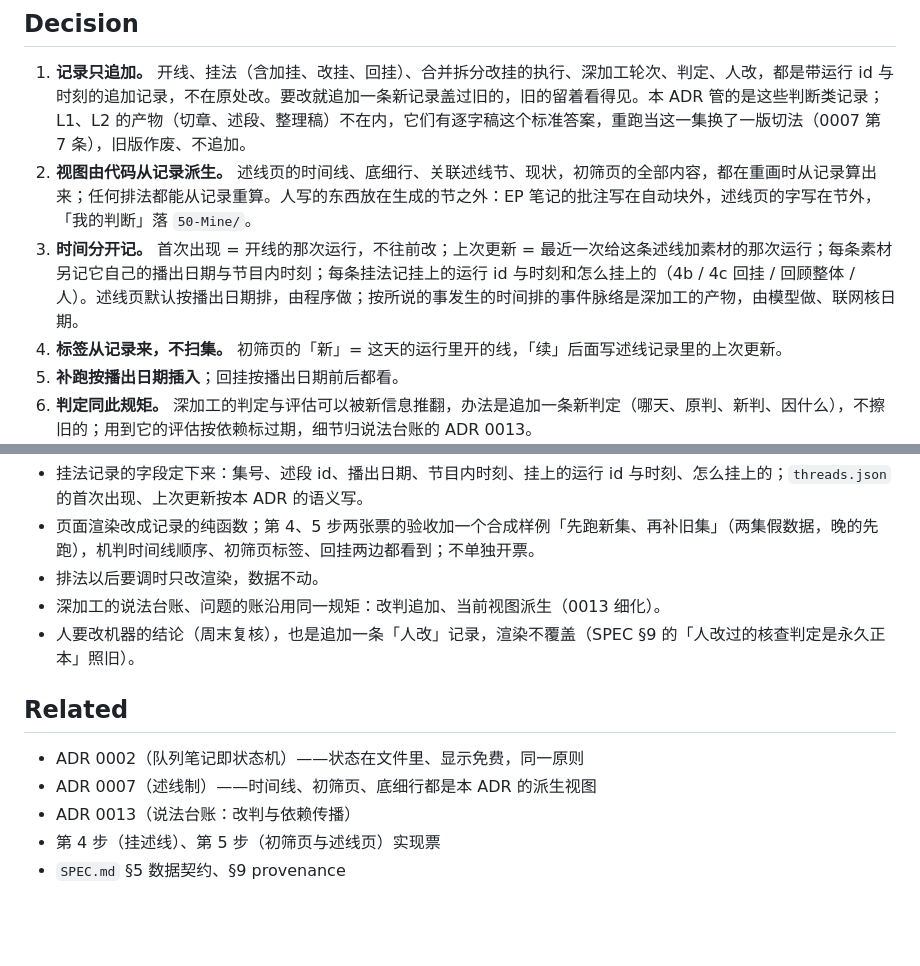
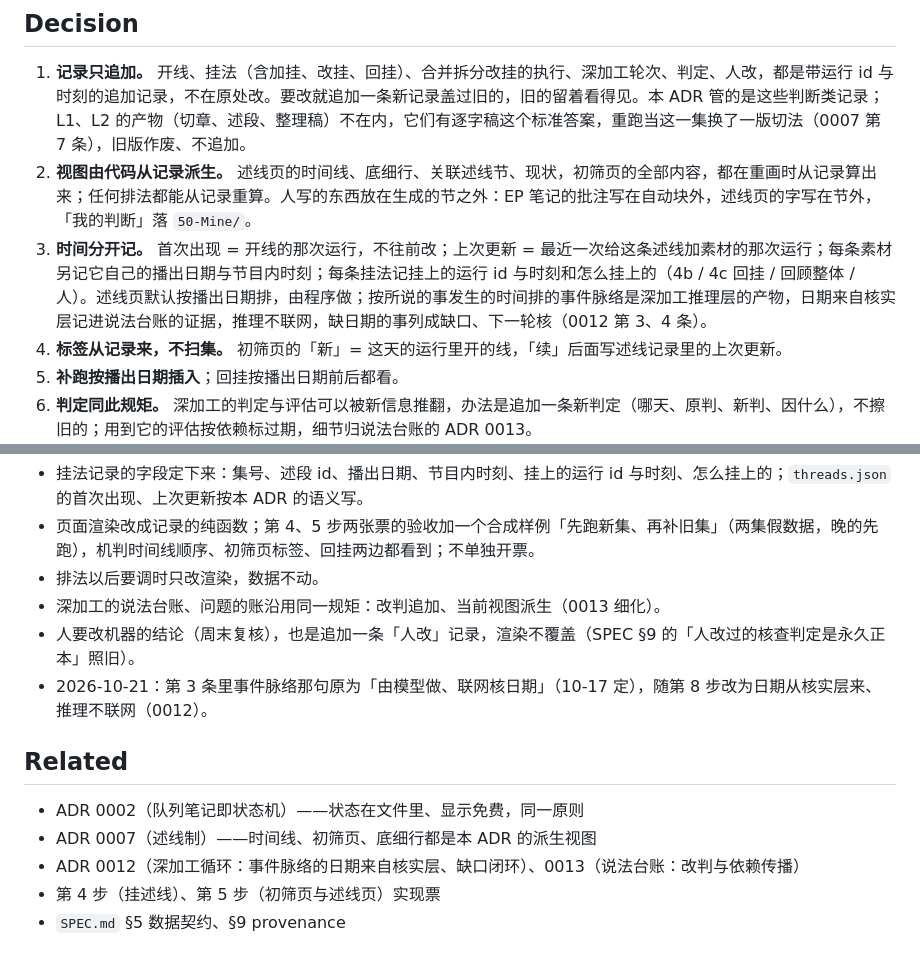
Before and after one commit to kildren-coder/story-machine, a Markdown page: docs/adr/0011-记录只追加-当前视图派生.md, 2 parts joined by grey strips. Rendered like a GitHub page; blank space fills up the shorter version.

```diff
--- a/docs/adr/0011-记录只追加-当前视图派生.md
+++ b/docs/adr/0011-记录只追加-当前视图派生.md
@@ -19,7 +19,7 @@
 
 1. **记录只追加。** 开线、挂法（含加挂、改挂、回挂）、合并拆分改挂的执行、深加工轮次、判定、人改，都是带运行 id 与时刻的追加记录，不在原处改。要改就追加一条新记录盖过旧的，旧的留着看得见。本 ADR 管的是这些判断类记录；L1、L2 的产物（切章、述段、整理稿）不在内，它们有逐字稿这个标准答案，重跑当这一集换了一版切法（0007 第 7 条），旧版作废、不追加。
 2. **视图由代码从记录派生。** 述线页的时间线、底细行、关联述线节、现状，初筛页的全部内容，都在重画时从记录算出来；任何排法都能从记录重算。人写的东西放在生成的节之外：EP 笔记的批注写在自动块外，述线页的字写在节外，「我的判断」落 `50-Mine/`。
-3. **时间分开记。** 首次出现 = 开线的那次运行，不往前改；上次更新 = 最近一次给这条述线加素材的那次运行；每条素材另记它自己的播出日期与节目内时刻；每条挂法记挂上的运行 id 与时刻和怎么挂上的（4b / 4c 回挂 / 回顾整体 / 人）。述线页默认按播出日期排，由程序做；按所说的事发生的时间排的事件脉络是深加工的产物，由模型做、联网核日期。
+3. **时间分开记。** 首次出现 = 开线的那次运行，不往前改；上次更新 = 最近一次给这条述线加素材的那次运行；每条素材另记它自己的播出日期与节目内时刻；每条挂法记挂上的运行 id 与时刻和怎么挂上的（4b / 4c 回挂 / 回顾整体 / 人）。述线页默认按播出日期排，由程序做；按所说的事发生的时间排的事件脉络是深加工推理层的产物，日期来自核实层记进说法台账的证据，推理不联网，缺日期的事列成缺口、下一轮核（0012 第 3、4 条）。
 4. **标签从记录来，不扫集。** 初筛页的「新」= 这天的运行里开的线，「续」后面写述线记录里的上次更新。
 5. **补跑按播出日期插入**；回挂按播出日期前后都看。
 6. **判定同此规矩。** 深加工的判定与评估可以被新信息推翻，办法是追加一条新判定（哪天、原判、新判、因什么），不擦旧的；用到它的评估按依赖标过期，细节归说法台账的 ADR 0013。
@@ -41,11 +41,12 @@
 - 排法以后要调时只改渲染，数据不动。
 - 深加工的说法台账、问题的账沿用同一规矩：改判追加、当前视图派生（0013 细化）。
 - 人要改机器的结论（周末复核），也是追加一条「人改」记录，渲染不覆盖（SPEC §9 的「人改过的核查判定是永久正本」照旧）。
+- 2026-10-21：第 3 条里事件脉络那句原为「由模型做、联网核日期」（10-17 定），随第 8 步改为日期从核实层来、推理不联网（0012）。
 
 ## Related
 
 - ADR 0002（队列笔记即状态机）——状态在文件里、显示免费，同一原则
 - ADR 0007（述线制）——时间线、初筛页、底细行都是本 ADR 的派生视图
-- ADR 0013（说法台账：改判与依赖传播）
+- ADR 0012（深加工循环：事件脉络的日期来自核实层、缺口闭环）、0013（说法台账：改判与依赖传播）
 - 第 4 步（挂述线）、第 5 步（初筛页与述线页）实现票
 - `SPEC.md` §5 数据契约、§9 provenance
```
Also changed, not shown: docs/adr/0004-分层无头流水线.md (+1 -1 lines), docs/adr/0007-述线制取代按集日报.md (+2 -2 lines).
